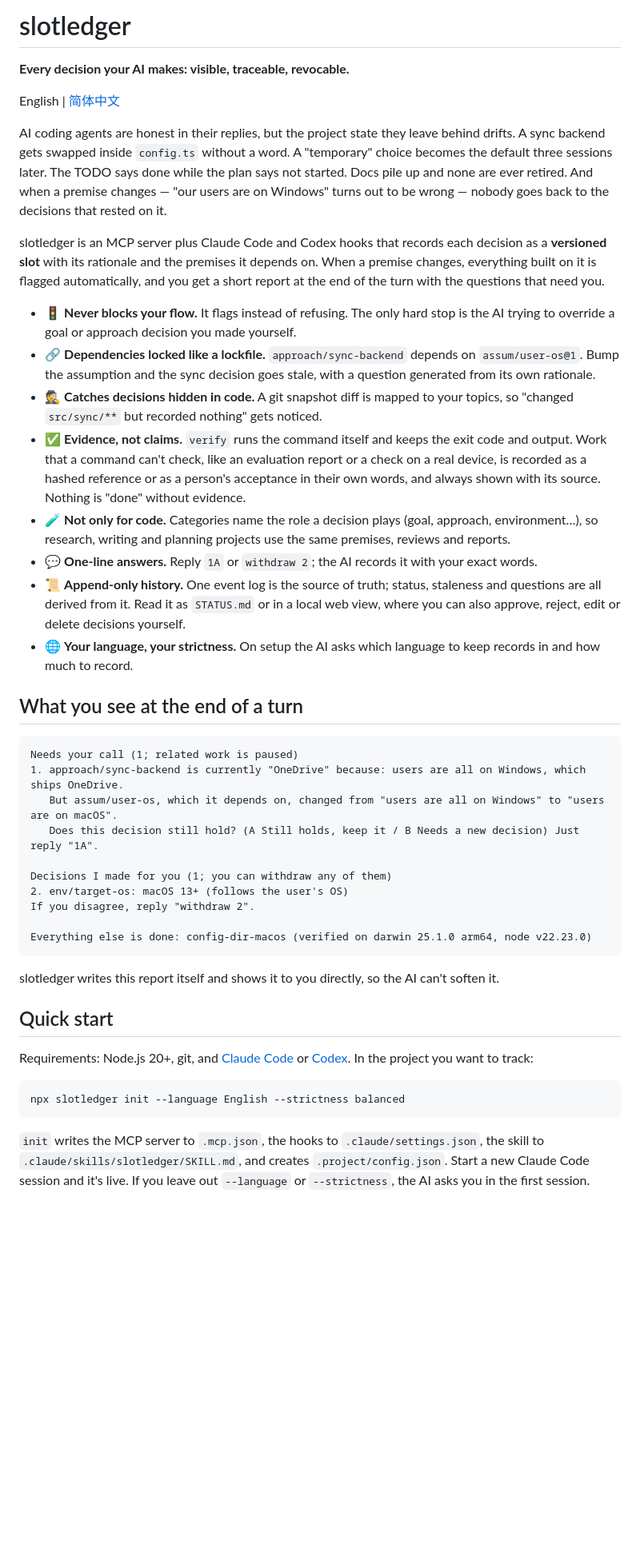
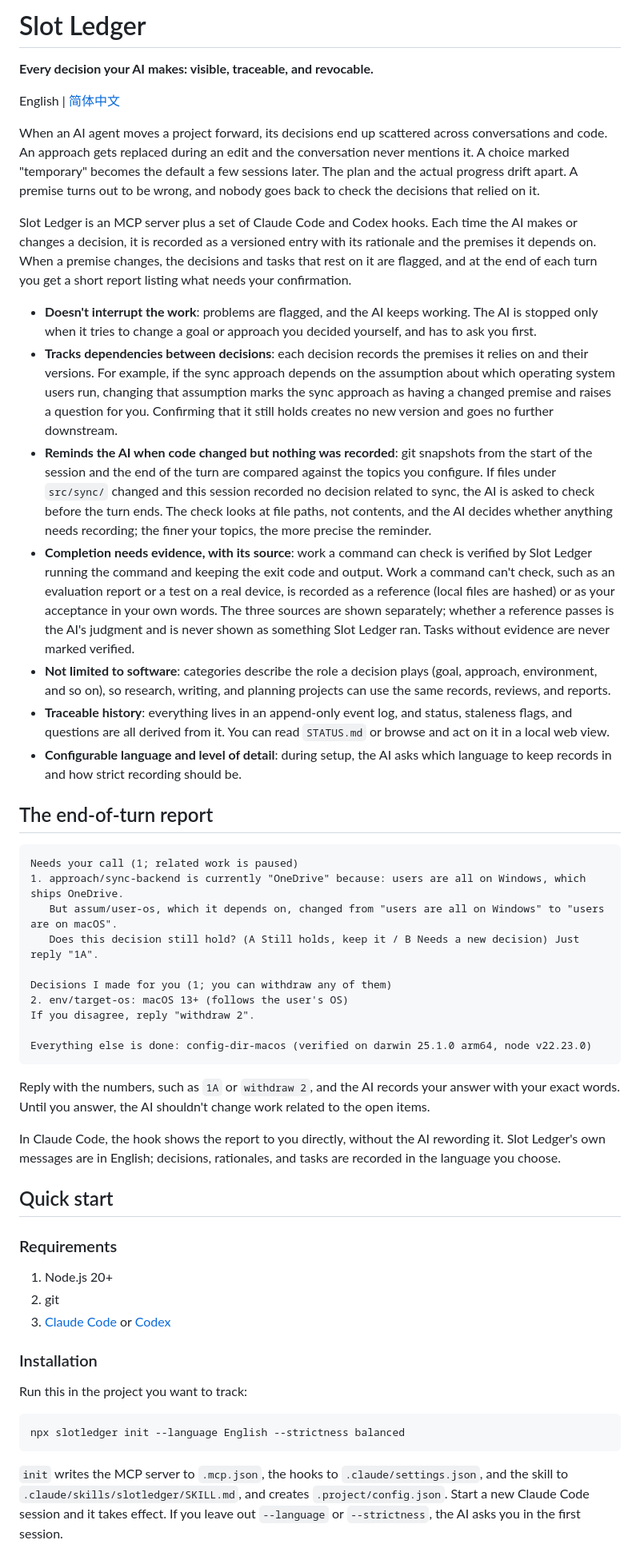
Before and after one commit to Gliese129/slotledger, a Markdown page: README.md, the part around one of its changes. Shown at 80% size. GitHub-like rendering; blank space fills up the shorter version.

````diff
--- a/README.md
+++ b/README.md
@@ -1,23 +1,22 @@
-# slotledger
+# Slot Ledger
 
-**Every decision your AI makes: visible, traceable, revocable.**
+**Every decision your AI makes: visible, traceable, and revocable.**
 
 English | [简体中文](README.zh-CN.md)
 
-AI coding agents are honest in their replies, but the project state they leave behind drifts. A sync backend gets swapped inside `config.ts` without a word. A "temporary" choice becomes the default three sessions later. The TODO says done while the plan says not started. Docs pile up and none are ever retired. And when a premise changes — "our users are on Windows" turns out to be wrong — nobody goes back to the decisions that rested on it.
+When an AI agent moves a project forward, its decisions end up scattered across conversations and code. An approach gets replaced during an edit and the conversation never mentions it. A choice marked "temporary" becomes the default a few sessions later. The plan and the actual progress drift apart. A premise turns out to be wrong, and nobody goes back to check the decisions that relied on it.
 
-slotledger is an MCP server plus Claude Code and Codex hooks that records each decision as a **versioned slot** with its rationale and the premises it depends on. When a premise changes, everything built on it is flagged automatically, and you get a short report at the end of the turn with the questions that need you.
+Slot Ledger is an MCP server plus a set of Claude Code and Codex hooks. Each time the AI makes or changes a decision, it is recorded as a versioned entry with its rationale and the premises it depends on. When a premise changes, the decisions and tasks that rest on it are flagged, and at the end of each turn you get a short report listing what needs your confirmation.
 
-- 🚦 **Never blocks your flow.** It flags instead of refusing. The only hard stop is the AI trying to override a goal or approach decision you made yourself.
-- 🔗 **Dependencies locked like a lockfile.** `approach/sync-backend` depends on `assum/user-os@1`. Bump the assumption and the sync decision goes stale, with a question generated from its own rationale.
-- 🕵️ **Catches decisions hidden in code.** A git snapshot diff is mapped to your topics, so "changed `src/sync/**` but recorded nothing" gets noticed.
-- ✅ **Evidence, not claims.** `verify` runs the command itself and keeps the exit code and output. Work that a command can't check, like an evaluation report or a check on a real device, is recorded as a hashed reference or as a person's acceptance in their own words, and always shown with its source. Nothing is "done" without evidence.
-- 🧪 **Not only for code.** Categories name the role a decision plays (goal, approach, environment…), so research, writing and planning projects use the same premises, reviews and reports.
-- 💬 **One-line answers.** Reply `1A` or `withdraw 2`; the AI records it with your exact words.
-- 📜 **Append-only history.** One event log is the source of truth; status, staleness and questions are all derived from it. Read it as `STATUS.md` or in a local web view, where you can also approve, reject, edit or delete decisions yourself.
-- 🌐 **Your language, your strictness.** On setup the AI asks which language to keep records in and how much to record.
+- **Doesn't interrupt the work**: problems are flagged, and the AI keeps working. The AI is stopped only when it tries to change a goal or approach you decided yourself, and has to ask you first.
+- **Tracks dependencies between decisions**: each decision records the premises it relies on and their versions. For example, if the sync approach depends on the assumption about which operating system users run, changing that assumption marks the sync approach as having a changed premise and raises a question for you. Confirming that it still holds creates no new version and goes no further downstream.
+- **Reminds the AI when code changed but nothing was recorded**: git snapshots from the start of the session and the end of the turn are compared against the topics you configure. If files under `src/sync/` changed and this session recorded no decision related to sync, the AI is asked to check before the turn ends. The check looks at file paths, not contents, and the AI decides whether anything needs recording; the finer your topics, the more precise the reminder.
+- **Completion needs evidence, with its source**: work a command can check is verified by Slot Ledger running the command and keeping the exit code and output. Work a command can't check, such as an evaluation report or a test on a real device, is recorded as a reference (local files are hashed) or as your acceptance in your own words. The three sources are shown separately; whether a reference passes is the AI's judgment and is never shown as something Slot Ledger ran. Tasks without evidence are never marked verified.
+- **Not limited to software**: categories describe the role a decision plays (goal, approach, environment, and so on), so research, writing, and planning projects can use the same records, reviews, and reports.
+- **Traceable history**: everything lives in an append-only event log, and status, staleness flags, and questions are all derived from it. You can read `STATUS.md` or browse and act on it in a local web view.
+- **Configurable language and level of detail**: during setup, the AI asks which language to keep records in and how strict recording should be.
 
-## What you see at the end of a turn
+## The end-of-turn report
 
 ```
 Needs your call (1; related work is paused)
@@ -32,15 +31,25 @@ If you disagree, reply "withdraw 2".
 Everything else is done: config-dir-macos (verified on darwin 25.1.0 arm64, node v22.23.0)
 ```
 
-slotledger writes this report itself and shows it to you directly, so the AI can't soften it.
+Reply with the numbers, such as `1A` or `withdraw 2`, and the AI records your answer with your exact words. Until you answer, the AI shouldn't change work related to the open items.
+
+In Claude Code, the hook shows the report to you directly, without the AI rewording it. Slot Ledger's own messages are in English; decisions, rationales, and tasks are recorded in the language you choose.
 
 ## Quick start
 
-Requirements: Node.js 20+, git, and [Claude Code](https://claude.com/claude-code) or [Codex](https://developers.openai.com/codex/). In the project you want to track:
+### Requirements
+
+1. Node.js 20+
+2. git
+3. [Claude Code](https://claude.com/claude-code) or [Codex](https://developers.openai.com/codex/)
+
+### Installation
+
+Run this in the project you want to track:
 
 ```bash
 npx slotledger init --language English --strictness balanced
 ```
 
-`init` writes the MCP server to `.mcp.json`, the hooks to `.claude/settings.json`, the skill to `.claude/skills/slotledger/SKILL.md`, and creates `.project/config.json`. Start a new Claude Code session and it's live. If you leave out `--language` or `--strictness`, the AI asks you in the first session.
+`init` writes the MCP server to `.mcp.json`, the hooks to `.claude/settings.json`, and the skill to `.claude/skills/slotledger/SKILL.md`, and creates `.project/config.json`. Start a new Claude Code session and it takes effect. If you leave out `--language` or `--strictness`, the AI asks you in the first session.
 
````
Also changed, not shown: other parts of README.md (+55 -51 lines), README.zh-CN.md (+87 -74 lines).
